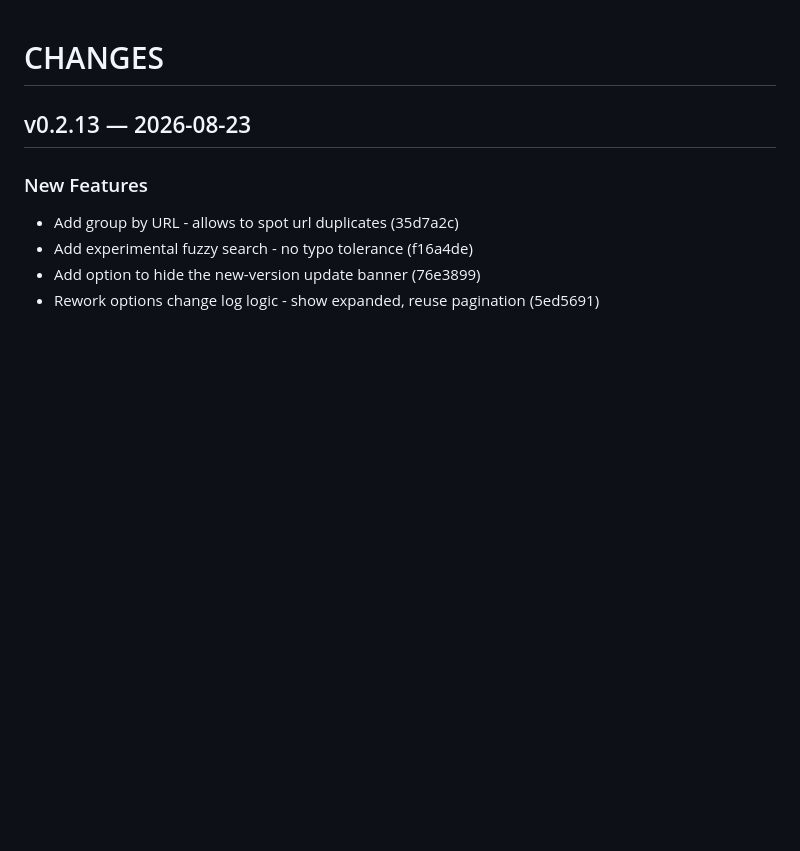
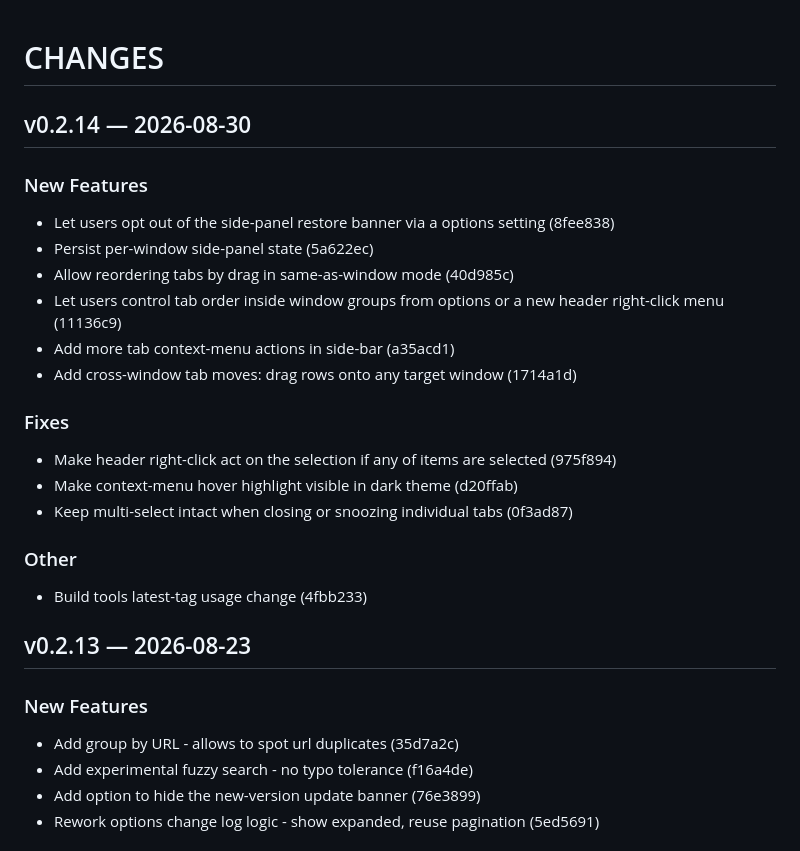
Before and after one commit to ariva/taboom-extension, a Markdown page: CHANGES.md, the part around the change. Rendered like a GitHub page; blank space fills up the shorter version.

Commit message:
release 0.2.14

```diff
--- a/CHANGES.md
+++ b/CHANGES.md
@@ -1,4 +1,22 @@
 # CHANGES
+
+## v0.2.14 — 2026-08-30
+
+### New Features
+- Let users opt out of the side-panel restore banner via a options setting (8fee838)
+- Persist per-window side-panel state (5a622ec)
+- Allow reordering tabs by drag in same-as-window mode (40d985c)
+- Let users control tab order inside window groups from options or a new header right-click menu (11136c9)
+- Add more tab context-menu actions in side-bar (a35acd1)
+- Add cross-window tab moves: drag rows onto any target window (1714a1d)
+
+### Fixes
+- Make header right-click act on the selection if any of items are selected (975f894)
+- Make context-menu hover highlight visible in dark theme (d20ffab)
+- Keep multi-select intact when closing or snoozing individual tabs (0f3ad87)
+
+### Other
+- Build tools latest-tag usage change (4fbb233)
 
 ## v0.2.13 — 2026-08-23
 
```
